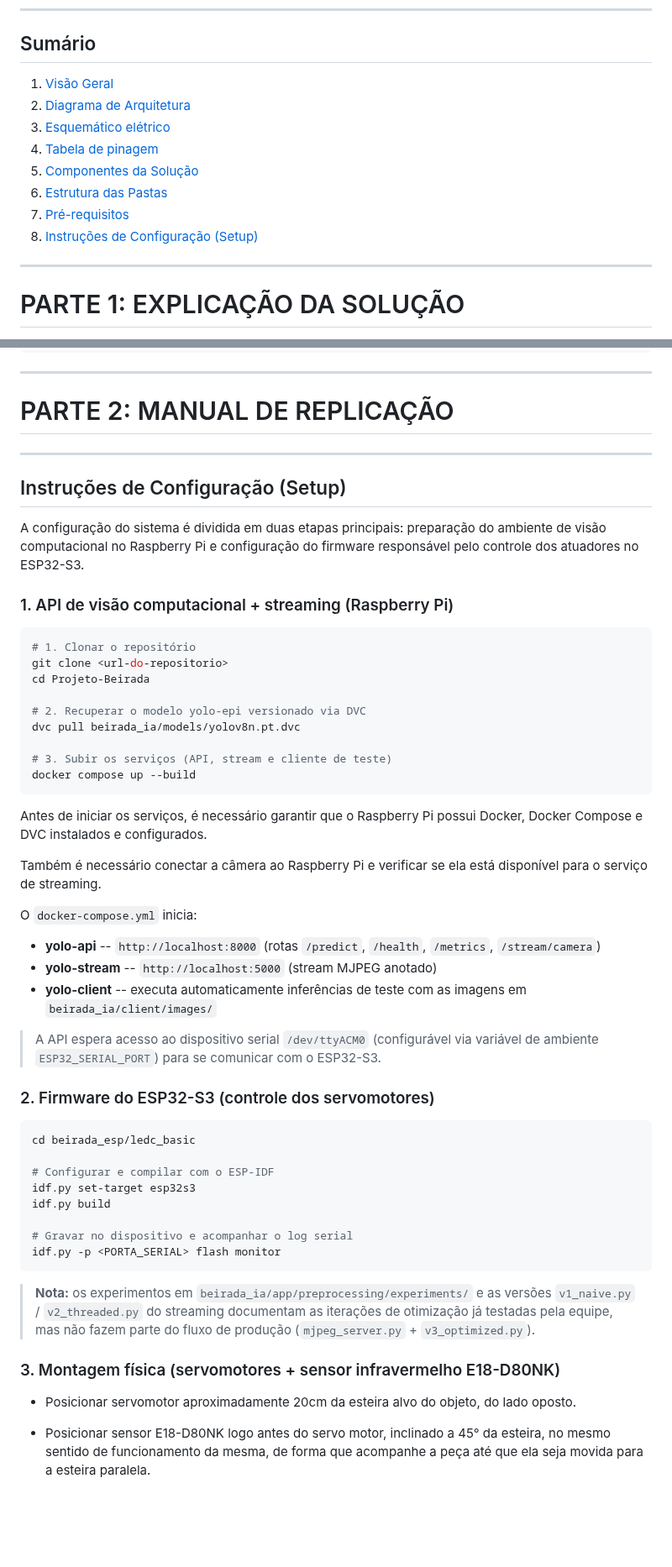
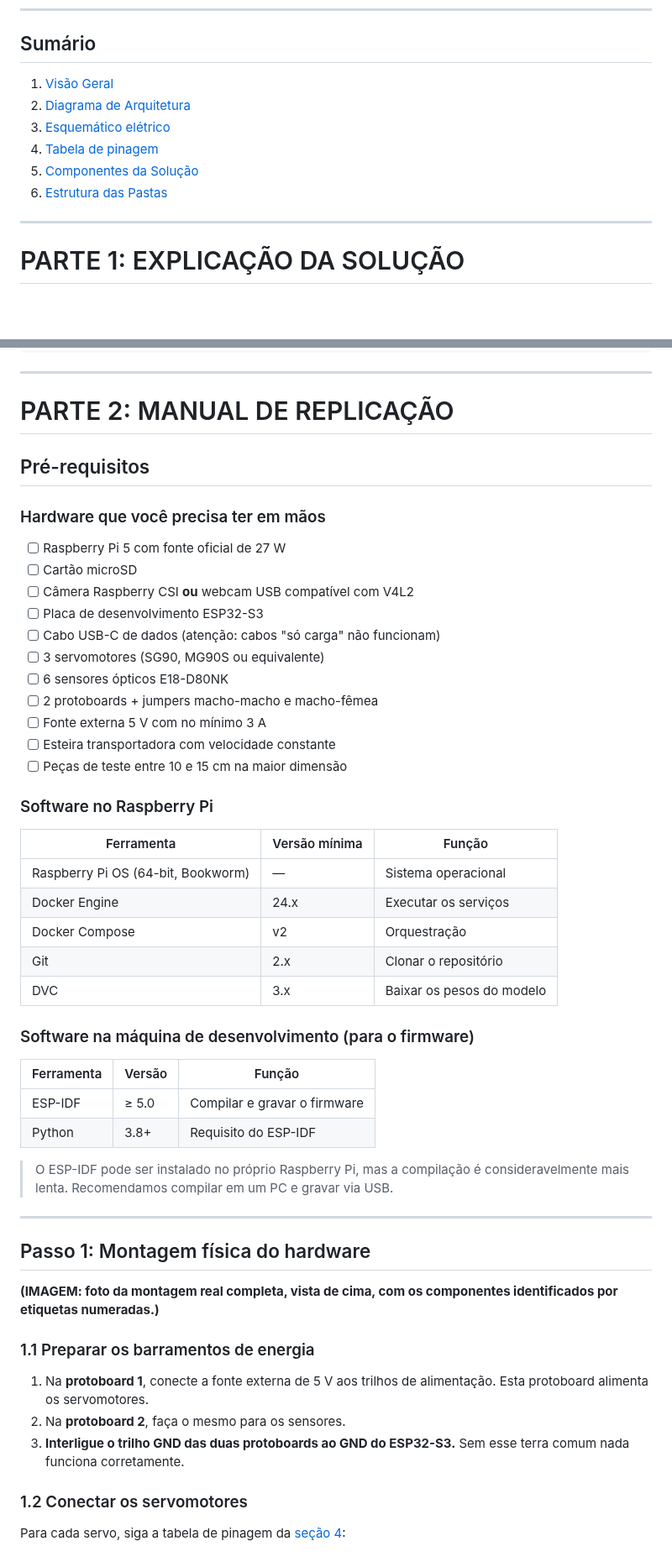
Before and after one commit to RaphaelRates/Projeto-Beirada, a Markdown page: README.md, 2 parts joined by grey strips. Shown at 84% size. GitHub-like rendering; blank space fills up the shorter version.

````diff
--- a/README.md
+++ b/README.md
@@ -9,14 +9,12 @@
 ---
 
 ## Sumário
-1. [Visão Geral](#visão-geral)
-2. [Diagrama de Arquitetura](#diagrama-de-arquitetura)
-3. [Esquemático elétrico](#esquemático-elétrico)
-4. [Tabela de pinagem](#tabela-de-pinagem)
-5. [Componentes da Solução](#componentes-da-solução)
-6. [Estrutura das Pastas](#estrutura-das-pastas)
-7. [Pré-requisitos](#pré-requisitos)
-8. [Instruções de Configuração (Setup)](#instruções-de-configuração-setup)
+1. [Visão Geral](#1-visão-geral)
+2. [Diagrama de Arquitetura](#2-diagrama-de-arquitetura)
+3. [Esquemático elétrico](#3-esquemático-elétrico)
+4. [Tabela de pinagem](#4-tabela-de-pinagem)
+5. [Componentes da Solução](#5-componentes-da-solução)
+6. [Estrutura das Pastas](#6-estrutura-das-pastas)
 
 ---
 
@@ -186,53 +184,53 @@ Projeto-Beirada/
 
 # PARTE 2: MANUAL DE REPLICAÇÃO
 
+## Pré-requisitos
+
+### Hardware que você precisa ter em mãos
+
+- [ ] Raspberry Pi 5 com fonte oficial de 27 W
+- [ ] Cartão microSD
+- [ ] Câmera Raspberry CSI **ou** webcam USB compatível com V4L2
+- [ ] Placa de desenvolvimento ESP32-S3
+- [ ] Cabo USB-C de dados (atenção: cabos "só carga" não funcionam)
+- [ ] 3 servomotores (SG90, MG90S ou equivalente)
+- [ ] 6 sensores ópticos E18-D80NK
+- [ ] 2 protoboards + jumpers macho-macho e macho-fêmea
+- [ ] Fonte externa 5 V com no mínimo 3 A
+- [ ] Esteira transportadora com velocidade constante
+- [ ] Peças de teste entre 10 e 15 cm na maior dimensão
+
+### Software no Raspberry Pi
+
+| Ferramenta | Versão mínima | Função |
+|---|---|---|
+| Raspberry Pi OS (64-bit, Bookworm) | — | Sistema operacional |
+| Docker Engine | 24.x | Executar os serviços |
+| Docker Compose | v2 | Orquestração |
+| Git | 2.x | Clonar o repositório |
+| DVC | 3.x | Baixar os pesos do modelo |
+
+### Software na máquina de desenvolvimento (para o firmware)
+
+| Ferramenta | Versão | Função |
+|---|---|---|
+| ESP-IDF | ≥ 5.0 | Compilar e gravar o firmware |
+| Python | 3.8+ | Requisito do ESP-IDF |
+
+> O ESP-IDF pode ser instalado no próprio Raspberry Pi, mas a compilação é consideravelmente mais lenta. Recomendamos compilar em um PC e gravar via USB.
+
 ---
 
-## Instruções de Configuração (Setup)
+## Passo 1: Montagem física do hardware
 
-A configuração do sistema é dividida em duas etapas principais: preparação do ambiente de visão computacional no Raspberry Pi e configuração do firmware responsável pelo controle dos atuadores no ESP32-S3.
+**(IMAGEM: foto da montagem real completa, vista de cima, com os componentes identificados por etiquetas numeradas.)**
 
-### 1. API de visão computacional + streaming (Raspberry Pi)
+### 1.1 Preparar os barramentos de energia
 
-```bash
-# 1. Clonar o repositório
-git clone <url-do-repositorio>
-cd Projeto-Beirada
+1. Na **protoboard 1**, conecte a fonte externa de 5 V aos trilhos de alimentação. Esta protoboard alimenta os servomotores.
+2. Na **protoboard 2**, faça o mesmo para os sensores.
+3. **Interligue o trilho GND das duas protoboards ao GND do ESP32-S3.** Sem esse terra comum nada funciona corretamente.
 
-# 2. Recuperar o modelo yolo-epi versionado via DVC
-dvc pull beirada_ia/models/yolov8n.pt.dvc
+### 1.2 Conectar os servomotores
 
-# 3. Subir os serviços (API, stream e cliente de teste)
-docker compose up --build
-```
-Antes de iniciar os serviços, é necessário garantir que o Raspberry Pi possui Docker, Docker Compose e DVC instalados e configurados.
-
-Também é necessário conectar a câmera ao Raspberry Pi e verificar se ela está disponível para o serviço de streaming.
-
-O `docker-compose.yml` inicia:
-- **yolo-api** -- `http://localhost:8000` (rotas `/predict`, `/health`, `/metrics`, `/stream/camera`)
-- **yolo-stream** -- `http://localhost:5000` (stream MJPEG anotado)
-- **yolo-client** -- executa automaticamente inferências de teste com as imagens em `beirada_ia/client/images/`
-
-> A API espera acesso ao dispositivo serial `/dev/ttyACM0` (configurável via variável de ambiente `ESP32_SERIAL_PORT`) para se comunicar com o ESP32-S3.
-
-### 2. Firmware do ESP32-S3 (controle dos servomotores)
-
-```bash
-cd beirada_esp/ledc_basic
-
-# Configurar e compilar com o ESP-IDF
-idf.py set-target esp32s3
-idf.py build
-
-# Gravar no dispositivo e acompanhar o log serial
-idf.py -p <PORTA_SERIAL> flash monitor
-```
-
-> **Nota:** os experimentos em `beirada_ia/app/preprocessing/experiments/` e as versões `v1_naive.py` / `v2_threaded.py` do streaming documentam as iterações de otimização já testadas pela equipe, mas não fazem parte do fluxo de produção (`mjpeg_server.py` + `v3_optimized.py`).
-
-### 3. Montagem física (servomotores + sensor infravermelho E18-D80NK)
-
-- Posicionar servomotor aproximadamente 20cm da esteira alvo do objeto, do lado oposto.
-
-- Posicionar sensor E18-D80NK logo antes do servo motor, inclinado a 45° da esteira, no mesmo sentido de funcionamento da mesma, de forma que acompanhe a peça até que ela seja movida para a esteira paralela.
+Para cada servo, siga a tabela de pinagem da [seção 4](#4-tabela-de-pinagem):
````
